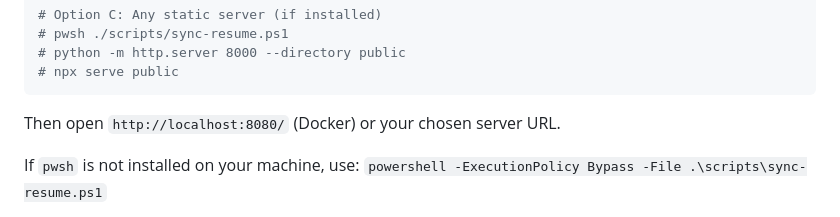
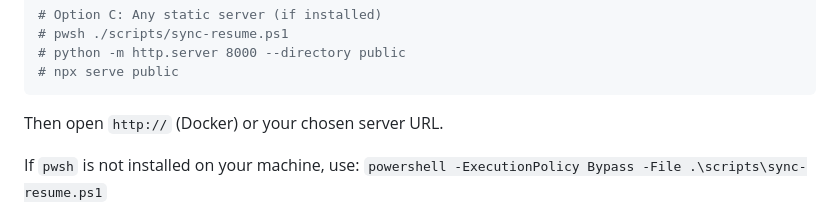
Before and after one commit to Subash107/SubashLamaProfile, a Markdown page: README.md, the part around the change. Rendered like a GitHub page.

Commit message:
Modify server URL instructions in README
Updated instructions for accessing the server URL.

````diff
--- a/README.md
+++ b/README.md
@@ -44,7 +44,7 @@ docker run --rm -p 8080:80 --name static-site static-site
 # python -m http.server 8000 --directory public
 # npx serve public
 ```
-Then open `http://localhost:8080/` (Docker) or your chosen server URL.
+Then open `http://` (Docker) or your chosen server URL.
 
 If `pwsh` is not installed on your machine, use:
 `powershell -ExecutionPolicy Bypass -File .\scripts\sync-resume.ps1`
````
